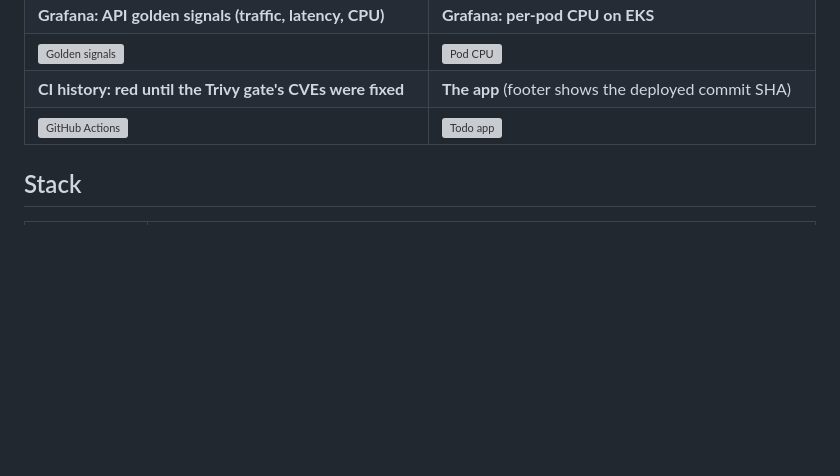
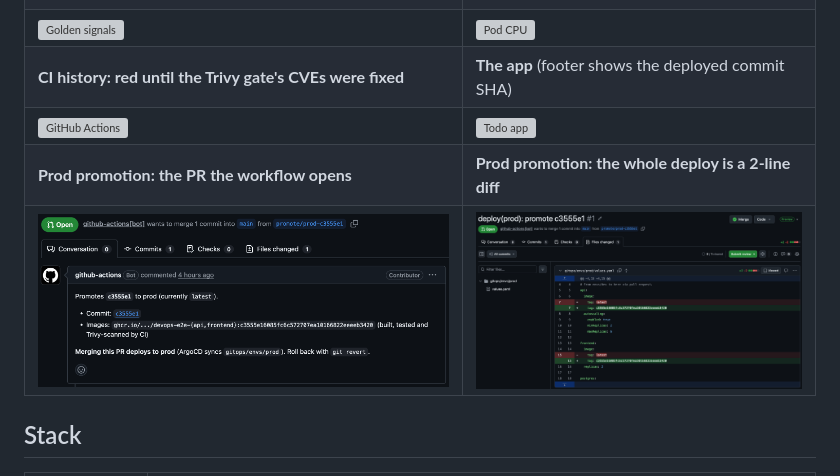
Before and after one commit to kirthikesh/devops-e2e, a Markdown page: README.md, the part around the change. Rendered like a GitHub page; pictures changed too: docs/screenshots/07-prod-promotion-pr-diff.png (added), docs/screenshots/08-prod-promotion-pr.png (added); blank space fills up the shorter version; grey boxes are pictures that could not be loaded.

Commit message:
docs: add prod promotion PR screenshots

```diff
--- a/README.md
+++ b/README.md
@@ -38,6 +38,8 @@ Rollback is `git revert`. Every deploy, dev or prod, is a commit.
 | ![Golden signals](docs/screenshots/03-grafana-golden-signals.png) | ![Pod CPU](docs/screenshots/04-grafana-pod-cpu.png) |
 | **CI history: red until the Trivy gate's CVEs were fixed** | **The app** (footer shows the deployed commit SHA) |
 | ![GitHub Actions](docs/screenshots/05-github-actions-ci.png) | ![Todo app](docs/screenshots/06-todo-app.png) |
+| **Prod promotion: the PR the workflow opens** | **Prod promotion: the whole deploy is a 2-line diff** |
+| ![Promotion PR](docs/screenshots/08-prod-promotion-pr.png) | ![Promotion PR diff](docs/screenshots/07-prod-promotion-pr-diff.png) |
 
 ## Stack
 
```
